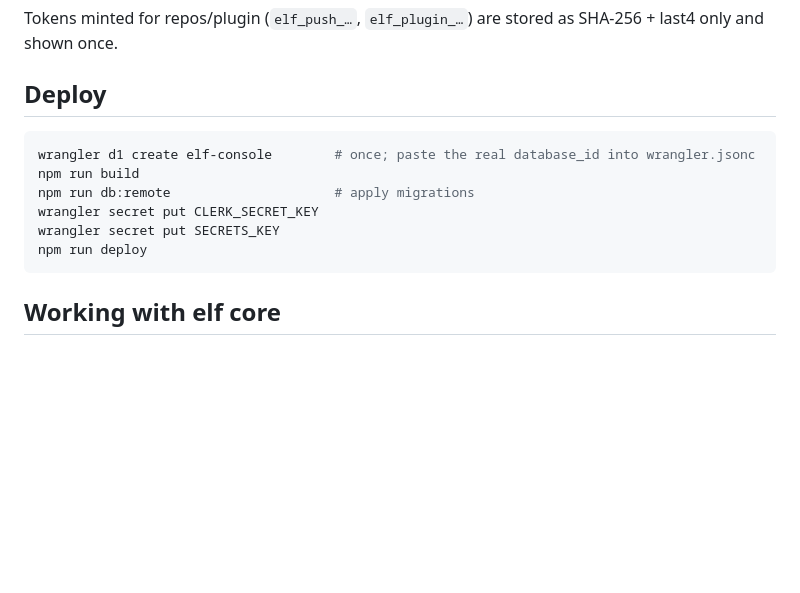
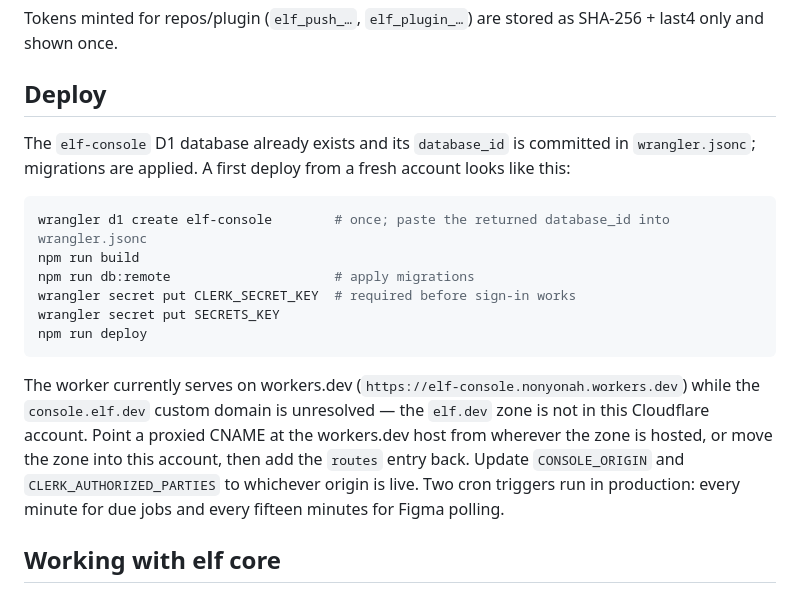
Before and after one commit to nonyonah/elf, a Markdown page: console/README.md, the part around the change. Rendered like a GitHub page; blank space fills up the shorter version.

Commit message:
Document the live console deploy
Record that the D1 database and migrations are provisioned, the worker
serves on workers.dev until the elf.dev zone is reachable, and Clerk
keys are still required for sign-in. Update wording for a repeat deploy.

````diff
--- a/console/README.md
+++ b/console/README.md
@@ -81,15 +81,19 @@ Tokens minted for repos/plugin (`elf_push_…`, `elf_plugin_…`) are stored as
 
 ## Deploy
 
+The `elf-console` D1 database already exists and its `database_id` is committed in `wrangler.jsonc`; migrations are applied. A first deploy from a fresh account looks like this:
+
 ```sh
-wrangler d1 create elf-console        # once; paste the real database_id into wrangler.jsonc
+wrangler d1 create elf-console        # once; paste the returned database_id into wrangler.jsonc
 npm run build
 npm run db:remote                     # apply migrations
-wrangler secret put CLERK_SECRET_KEY
+wrangler secret put CLERK_SECRET_KEY  # required before sign-in works
 wrangler secret put SECRETS_KEY
 npm run deploy
 ```
 
+The worker currently serves on workers.dev (`https://elf-console.nonyonah.workers.dev`) while the `console.elf.dev` custom domain is unresolved — the `elf.dev` zone is not in this Cloudflare account. Point a proxied CNAME at the workers.dev host from wherever the zone is hosted, or move the zone into this account, then add the `routes` entry back. Update `CONSOLE_ORIGIN` and `CLERK_AUTHORIZED_PARTIES` to whichever origin is live. Two cron triggers run in production: every minute for due jobs and every fifteen minutes for Figma polling.
+
 ## Working with elf core
 
 `src/drift.ts` imports the pure core via `"elf-tokens/core"`. Locally the dependency is `"elf-tokens": "file:.."` (the repo root, so no separate checkout is needed) — installed with the same `--legacy-peer-deps` flag. The import path stays stable when the package is published; plain npm installs outside this repo can point the dependency at the published version instead.
````
